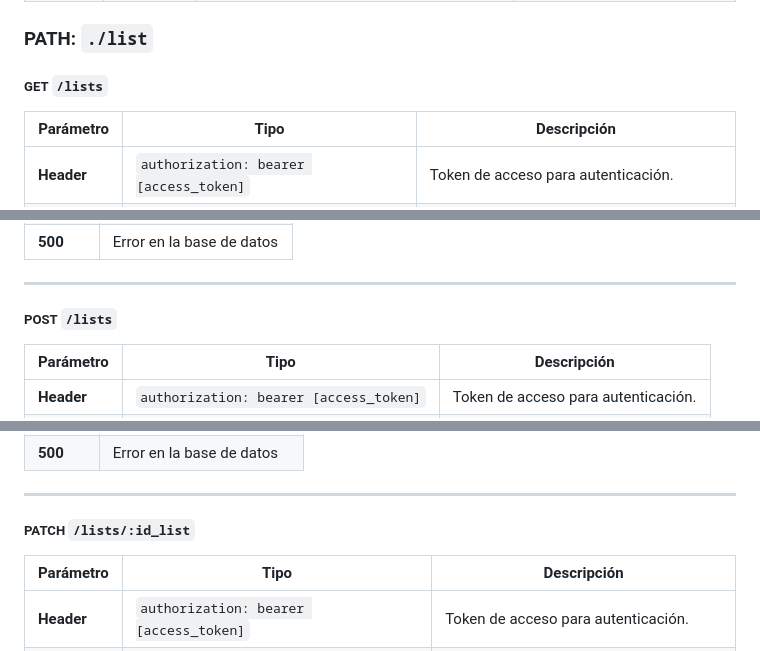
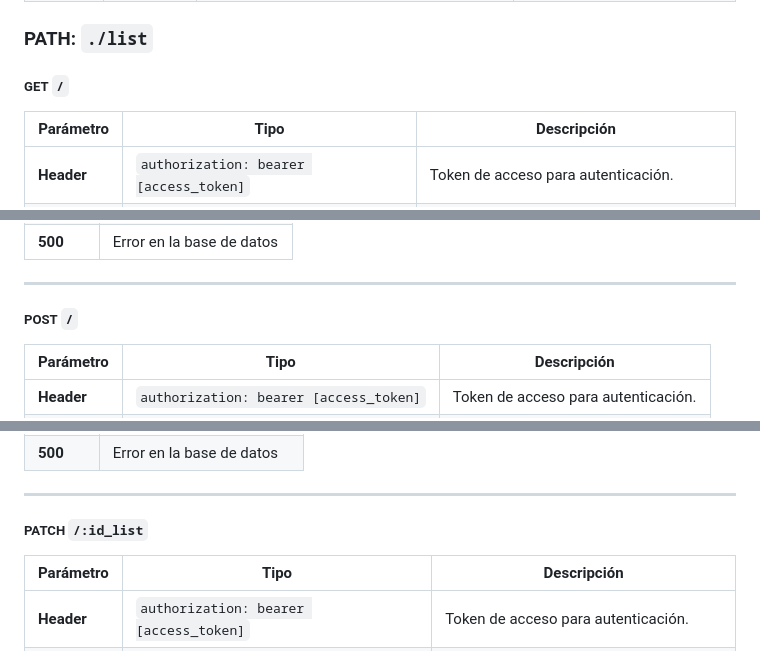
Before and after one commit to BrunoTrinitario/Api-server-task-manager, a Markdown page: README_ES.md, 3 parts joined by grey strips. GitHub-like rendering.

```diff
--- a/README_ES.md
+++ b/README_ES.md
@@ -83,7 +83,7 @@ Requisitos: Docker (para deploy completo) o Node.js v20 o superior (para deploy
 
 ### PATH: `./list`
 
-##### **GET** `/lists`
+##### **GET** `/`
 | Parámetro             | Tipo   | Descripción                             |
 |-----------------------|--------|-----------------------------------------|
 | **Header**            | `authorization: bearer [access_token]` | Token de acceso para autenticación.      |
@@ -99,7 +99,7 @@ Requisitos: Docker (para deploy completo) o Node.js v20 o superior (para deploy
 
 ---
 
-##### **POST** `/lists`
+##### **POST** `/`
 | Parámetro             | Tipo   | Descripción                             |
 |-----------------------|--------|-----------------------------------------|
 | **Header**            | `authorization: bearer [access_token]` | Token de acceso para autenticación.      |
@@ -116,7 +116,7 @@ Requisitos: Docker (para deploy completo) o Node.js v20 o superior (para deploy
 
 ---
 
-##### **PATCH** `/lists/:id_list`
+##### **PATCH** `/:id_list`
 | Parámetro             | Tipo   | Descripción                             |
 |-----------------------|--------|-----------------------------------------|
 | **Header**            | `authorization: bearer [access_token]` | Token de acceso para autenticación.      |
```
Also changed, not shown: other parts of README_ES.md (+9 -9 lines).
